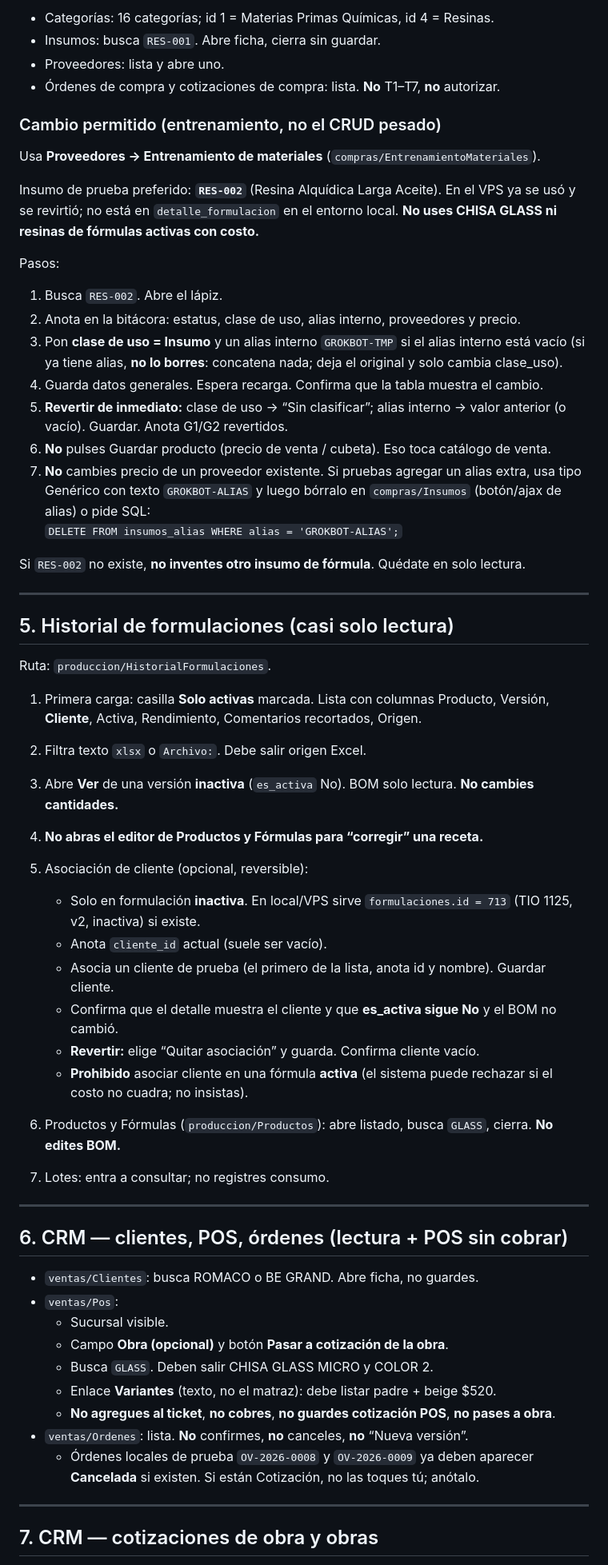
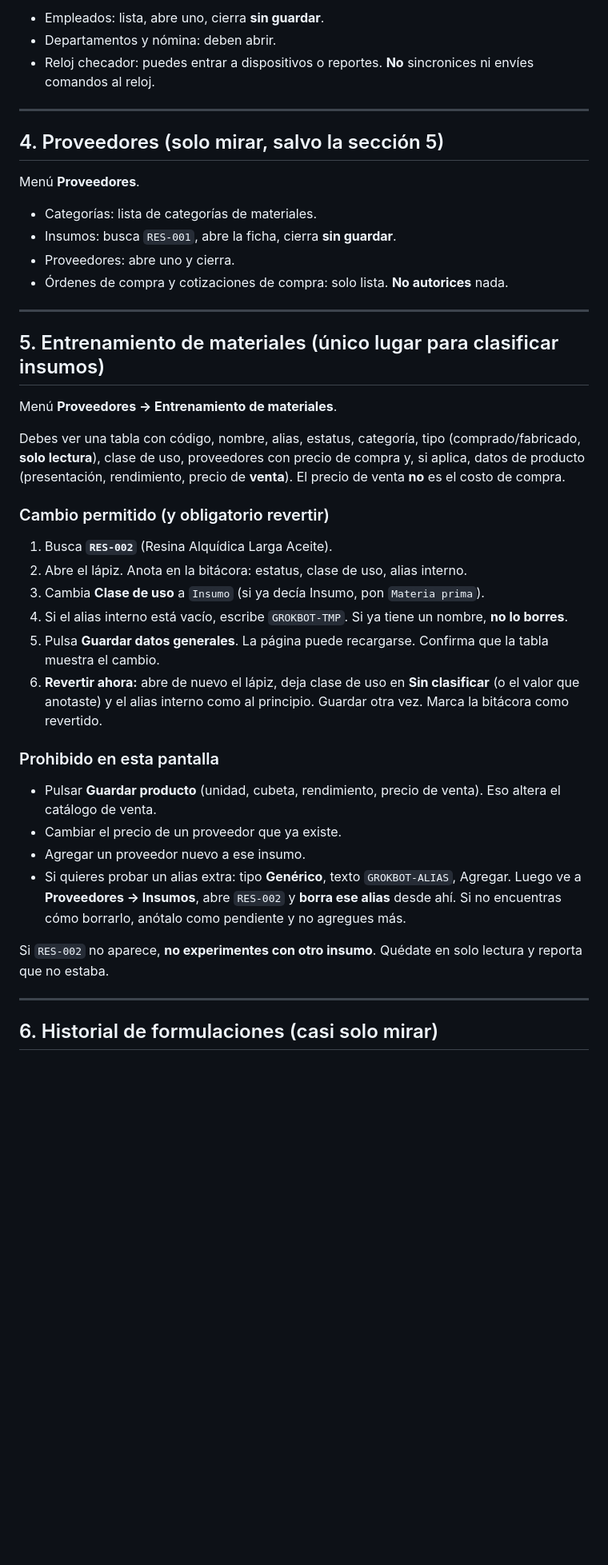
Before and after one commit to fauzt0/Chisa-ERP, a Markdown page: doc/PRUEBAS_GROKBOT_I5.md, the part around one of its changes. Shown at 80% size. Drawn GitHub-style; blank space fills up the shorter version.

```diff
--- a/doc/PRUEBAS_GROKBOT_I5.md
+++ b/doc/PRUEBAS_GROKBOT_I5.md
@@ -60,65 +69,46 @@ Rutas: `compras/Categorias`, `compras/Insumos`, `compras/Proveedores`, `compras/
 
-- Categorías: 16 categorías; id 1 = Materias Primas Químicas, id 4 = Resinas.
-- Insumos: busca `RES-001`. Abre ficha, cierra sin guardar.
-- Proveedores: lista y abre uno.
-- Órdenes de compra y cotizaciones de compra: lista. **No** T1–T7, **no** autorizar.
-
-### Cambio permitido (entrenamiento, no el CRUD pesado)
-
-Usa **Proveedores → Entrenamiento de materiales** (`compras/EntrenamientoMateriales`).
-
-Insumo de prueba preferido: **`RES-002`** (Resina Alquídica Larga Aceite). En el VPS ya se usó y se revirtió; no está en `detalle_formulacion` en el entorno local. **No uses CHISA GLASS ni resinas de fórmulas activas con costo.**
-
-Pasos:
-
-1. Busca `RES-002`. Abre el lápiz.
-2. Anota en la bitácora: estatus, clase de uso, alias interno, proveedores y precio.
-3. Pon **clase de uso = Insumo** y un alias interno `GROKBOT-TMP` si el alias interno está vacío (si ya tiene alias, **no lo borres**: concatena nada; deja el original y solo cambia clase_uso).
-4. Guarda datos generales. Espera recarga. Confirma que la tabla muestra el cambio.
-5. **Revertir de inmediato:** clase de uso → “Sin clasificar”; alias interno → valor anterior (o vacío). Guardar. Anota G1/G2 revertidos.
-6. **No** pulses Guardar producto (precio de venta / cubeta). Eso toca catálogo de venta.
-7. **No** cambies precio de un proveedor existente. Si pruebas agregar un alias extra, usa tipo Genérico con texto `GROKBOT-ALIAS` y luego bórralo en `compras/Insumos` (botón/ajax de alias) o pide SQL:
-   `DELETE FROM insumos_alias WHERE alias = 'GROKBOT-ALIAS';`
-
-Si `RES-002` no existe, **no inventes otro insumo de fórmula**. Quédate en solo lectura.
+- Empleados: lista, abre uno, cierra **sin guardar**.
+- Departamentos y nómina: deben abrir.
+- Reloj checador: puedes entrar a dispositivos o reportes. **No** sincronices ni envíes comandos al reloj.
 
 ---
 
-## 5. Historial de formulaciones (casi solo lectura)
+## 4. Proveedores (solo mirar, salvo la sección 5)
 
-Ruta: `produccion/HistorialFormulaciones`.
+Menú **Proveedores**.
 
-1. Primera carga: casilla **Solo activas** marcada. Lista con columnas Producto, Versión, **Cliente**, Activa, Rendimiento, Comentarios recortados, Origen.
-2. Filtra texto `xlsx` o `Archivo:`. Debe salir origen Excel.
-3. Abre **Ver** de una versión **inactiva** (`es_activa` No). BOM solo lectura. **No cambies cantidades.**
-4. **No abras el editor de Productos y Fórmulas para “corregir” una receta.**
-5. Asociación de cliente (opcional, reversible):
-
-   - Solo en formulación **inactiva**. En local/VPS sirve `formulaciones.id = 713` (TIO 1125, v2, inactiva) si existe.
-   - Anota `cliente_id` actual (suele ser vacío).
-   - Asocia un cliente de prueba (el primero de la lista, anota id y nombre). Guardar cliente.
-   - Confirma que el detalle muestra el cliente y que **es_activa sigue No** y el BOM no cambió.
-   - **Revertir:** elige “Quitar asociación” y guarda. Confirma cliente vacío.
-   - **Prohibido** asociar cliente en una fórmula **activa** (el sistema puede rechazar si el costo no cuadra; no insistas).
-
-6. Productos y Fórmulas (`produccion/Productos`): abre listado, busca `GLASS`, cierra. **No edites BOM.**
-7. Lotes: entra a consultar; no registres consumo.
+- Categorías: lista de categorías de materiales.
+- Insumos: busca `RES-001`, abre la ficha, cierra **sin guardar**.
+- Proveedores: abre uno y cierra.
+- Órdenes de compra y cotizaciones de compra: solo lista. **No autorices** nada.
 
 ---
 
-## 6. CRM — clientes, POS, órdenes (lectura + POS sin cobrar)
+## 5. Entrenamiento de materiales (único lugar para clasificar insumos)
 
-- `ventas/Clientes`: busca ROMACO o BE GRAND. Abre ficha, no guardes.
-- `ventas/Pos`:
-  - Sucursal visible.
-  - Campo **Obra (opcional)** y botón **Pasar a cotización de la obra**.
-  - Busca `GLASS`. Deben salir CHISA GLASS MICRO y COLOR 2.
-  - Enlace **Variantes** (texto, no el matraz): debe listar padre + beige $520.
-  - **No agregues al ticket**, **no cobres**, **no guardes cotización POS**, **no pases a obra**.
-- `ventas/Ordenes`: lista. **No** confirmes, **no** canceles, **no** “Nueva versión”.
-  - Órdenes locales de prueba `OV-2026-0008` y `OV-2026-0009` ya deben aparecer **Cancelada** si existen. Si están Cotización, no las toques tú; anótalo.
+Menú **Proveedores → Entrenamiento de materiales**.
+
+Debes ver una tabla con código, nombre, alias, estatus, categoría, tipo (comprado/fabricado, **solo lectura**), clase de uso, proveedores con precio de compra y, si aplica, datos de producto (presentación, rendimiento, precio de **venta**). El precio de venta **no** es el costo de compra.
+
+### Cambio permitido (y obligatorio revertir)
+
+1. Busca **`RES-002`** (Resina Alquídica Larga Aceite).
+2. Abre el lápiz. Anota en la bitácora: estatus, clase de uso, alias interno.
+3. Cambia **Clase de uso** a `Insumo` (si ya decía Insumo, pon `Materia prima`).
+4. Si el alias interno está vacío, escribe `GROKBOT-TMP`. Si ya tiene un nombre, **no lo borres**.
+5. Pulsa **Guardar datos generales**. La página puede recargarse. Confirma que la tabla muestra el cambio.
+6. **Revertir ahora:** abre de nuevo el lápiz, deja clase de uso en **Sin clasificar** (o el valor que anotaste) y el alias interno como al principio. Guardar otra vez. Marca la bitácora como revertido.
+
+### Prohibido en esta pantalla
+
+- Pulsar **Guardar producto** (unidad, cubeta, rendimiento, precio de venta). Eso altera el catálogo de venta.
+- Cambiar el precio de un proveedor que ya existe.
+- Agregar un proveedor nuevo a ese insumo.
+- Si quieres probar un alias extra: tipo **Genérico**, texto `GROKBOT-ALIAS`, Agregar. Luego ve a **Proveedores → Insumos**, abre `RES-002` y **borra ese alias** desde ahí. Si no encuentras cómo borrarlo, anótalo como pendiente y no agregues más.
+
+Si `RES-002` no aparece, **no experimentes con otro insumo**. Quédate en solo lectura y reporta que no estaba.
 
 ---
 
-## 7. CRM — cotizaciones de obra y obras
+## 6. Historial de formulaciones (casi solo mirar)
 
```
Also changed, not shown: other parts of doc/PRUEBAS_GROKBOT_I5.md (+131 -100 lines).
